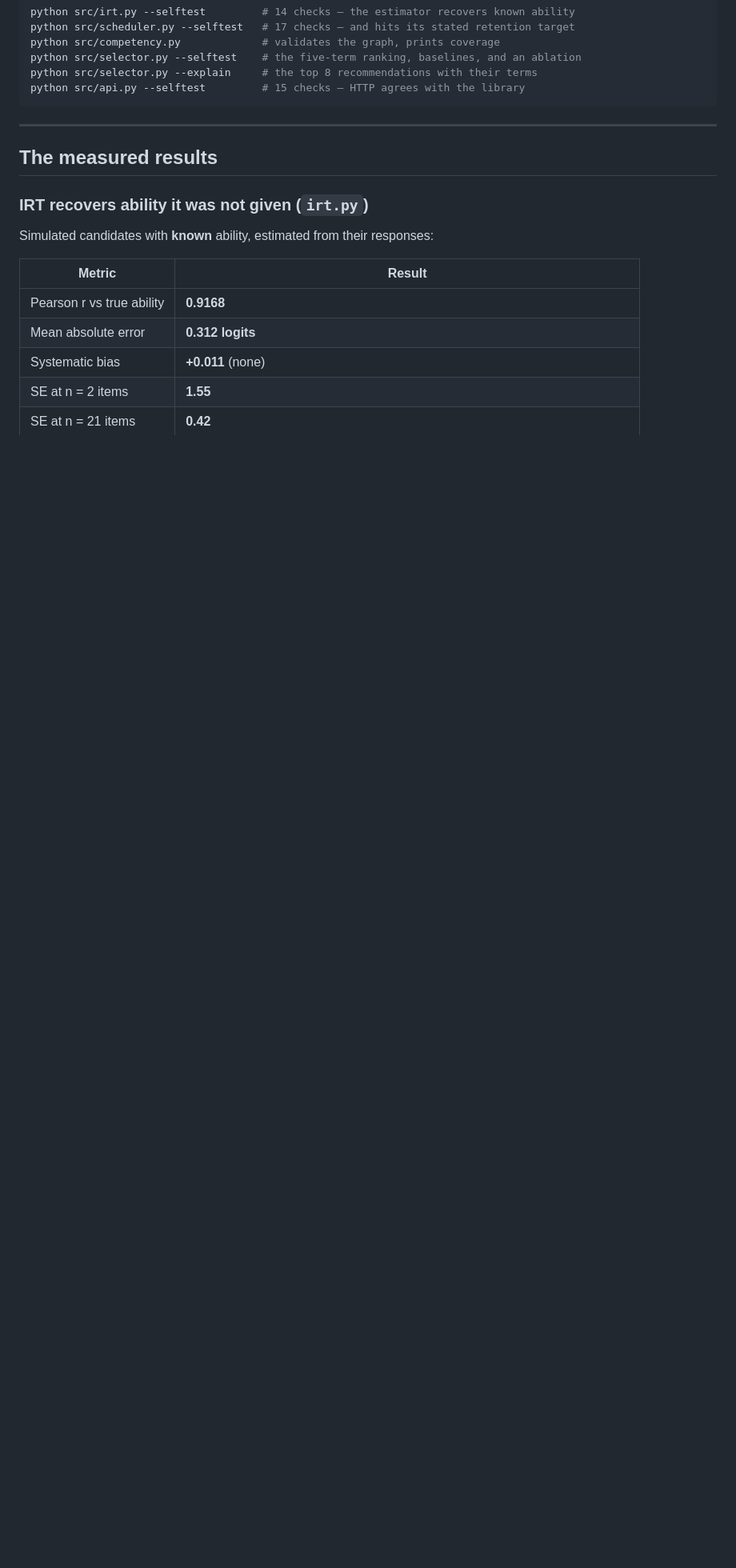
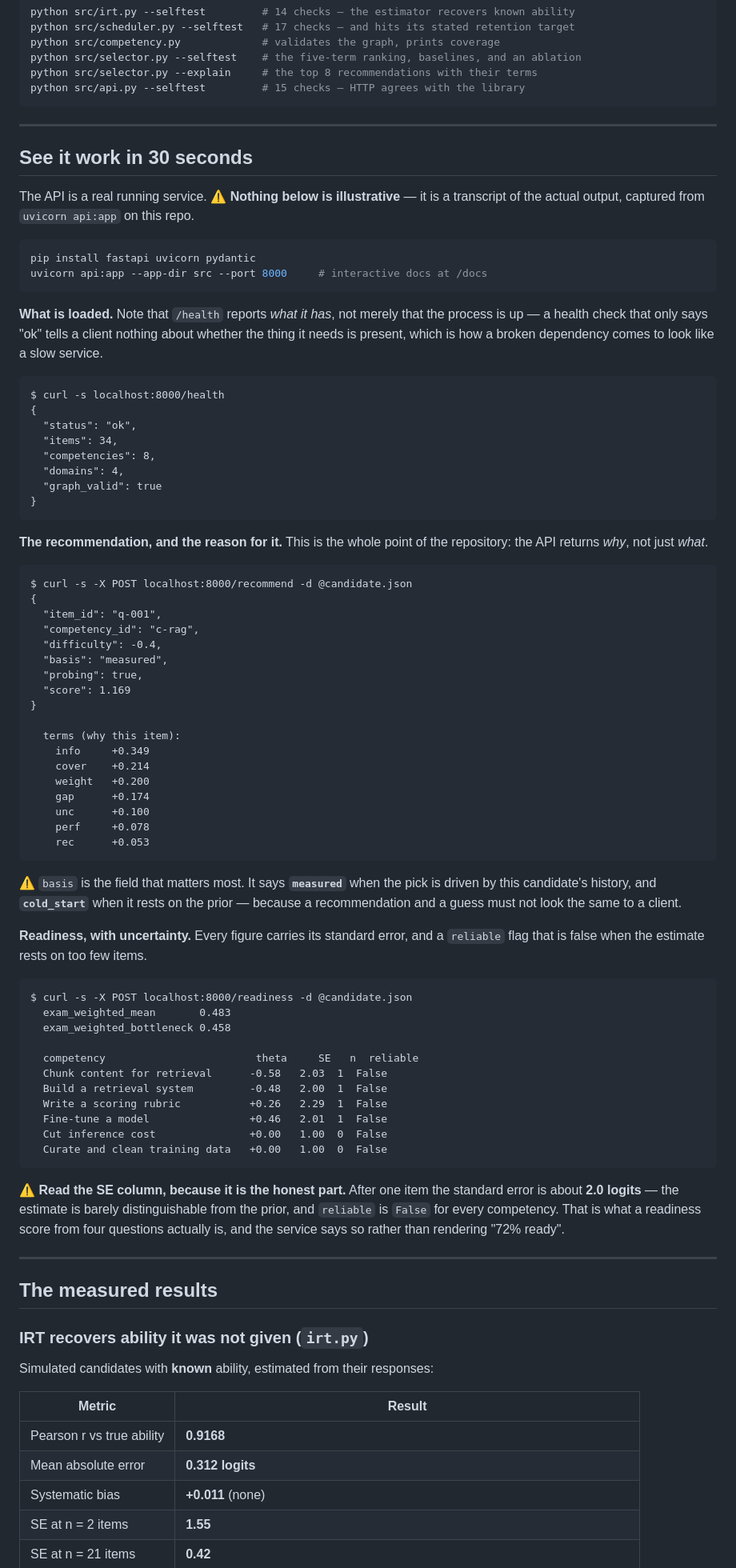
Before and after one commit to esecoder/adaptive-practice-loop, a Markdown page: README.md, the part around the change. Shown at 80% size. Drawn GitHub-style; blank space fills up the shorter version.

Commit message:
README: a real API transcript, so the service is visible without running it
A reviewer clicking this repo previously saw a README and had to clone and run
to see anything work. That is the wrong way round for the repo that carries the
most relevant work.

This is a transcript of actual output, not an illustration. It shows the three
things that matter: /health reports what is LOADED rather than that the process
is up; /recommend returns the reason for the pick, not just the pick, including
a 'basis' field distinguishing a measured recommendation from a cold-start
guess; and /readiness carries the standard error and a reliable flag, so a
score from four answers is visibly not a measurement.

````diff
--- a/README.md
+++ b/README.md
@@ -35,6 +35,83 @@ python src/selector.py --selftest    # the five-term ranking, baselines, and an
 python src/selector.py --explain     # the top 8 recommendations with their terms
 python src/api.py --selftest         # 15 checks — HTTP agrees with the library
 ```
+
+---
+
+## See it work in 30 seconds
+
+The API is a real running service. ⚠️ **Nothing below is illustrative** — it is a transcript of
+the actual output, captured from `uvicorn api:app` on this repo.
+
+```bash
+pip install fastapi uvicorn pydantic
+uvicorn api:app --app-dir src --port 8000     # interactive docs at /docs
+```
+
+**What is loaded.** Note that `/health` reports *what it has*, not merely that the process is
+up — a health check that only says "ok" tells a client nothing about whether the thing it needs
+is present, which is how a broken dependency comes to look like a slow service.
+
+```
+$ curl -s localhost:8000/health
+{
+  "status": "ok",
+  "items": 34,
+  "competencies": 8,
+  "domains": 4,
+  "graph_valid": true
+}
+```
+
+**The recommendation, and the reason for it.** This is the whole point of the repository: the
+API returns *why*, not just *what*.
+
+```
+$ curl -s -X POST localhost:8000/recommend -d @candidate.json
+{
+  "item_id": "q-001",
+  "competency_id": "c-rag",
+  "difficulty": -0.4,
+  "basis": "measured",
+  "probing": true,
+  "score": 1.169
+}
+
+  terms (why this item):
+    info     +0.349
+    cover    +0.214
+    weight   +0.200
+    gap      +0.174
+    unc      +0.100
+    perf     +0.078
+    rec      +0.053
+```
+
+⚠️ `basis` is the field that matters most. It says **`measured`** when the pick is driven by
+this candidate's history, and **`cold_start`** when it rests on the prior — because a
+recommendation and a guess must not look the same to a client.
+
+**Readiness, with uncertainty.** Every figure carries its standard error, and a `reliable` flag
+that is false when the estimate rests on too few items.
+
+```
+$ curl -s -X POST localhost:8000/readiness -d @candidate.json
+  exam_weighted_mean       0.483
+  exam_weighted_bottleneck 0.458
+
+  competency                        theta     SE   n  reliable
+  Chunk content for retrieval      -0.58   2.03  1  False
+  Build a retrieval system         -0.48   2.00  1  False
+  Write a scoring rubric           +0.26   2.29  1  False
+  Fine-tune a model                +0.46   2.01  1  False
+  Cut inference cost               +0.00   1.00  0  False
+  Curate and clean training data   +0.00   1.00  0  False
+```
+
+⚠️ **Read the SE column, because it is the honest part.** After one item the standard error is
+about **2.0 logits** — the estimate is barely distinguishable from the prior, and `reliable` is
+`False` for every competency. That is what a readiness score from four questions actually is, and
+the service says so rather than rendering "72% ready".
 
 ---
 
````
